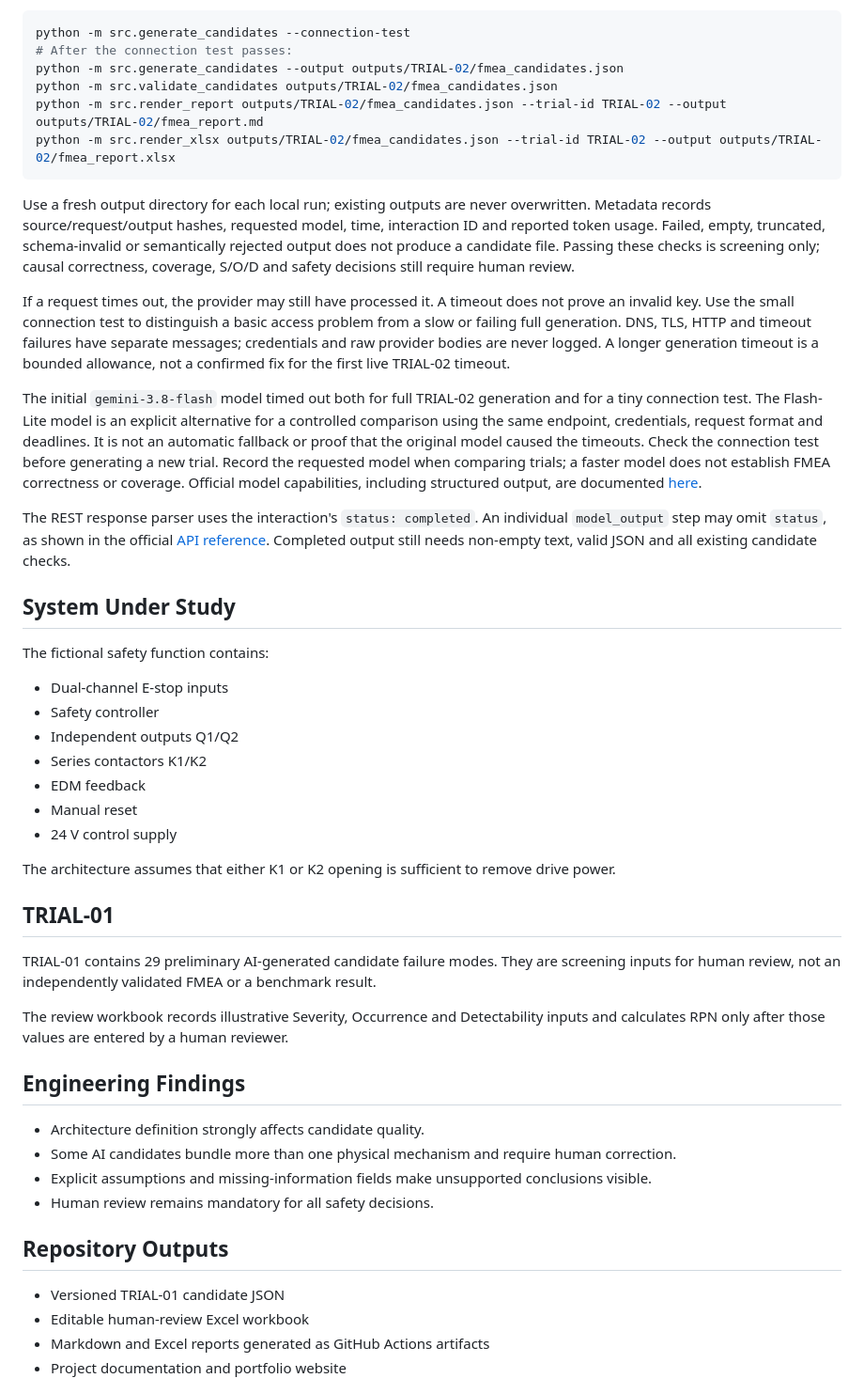
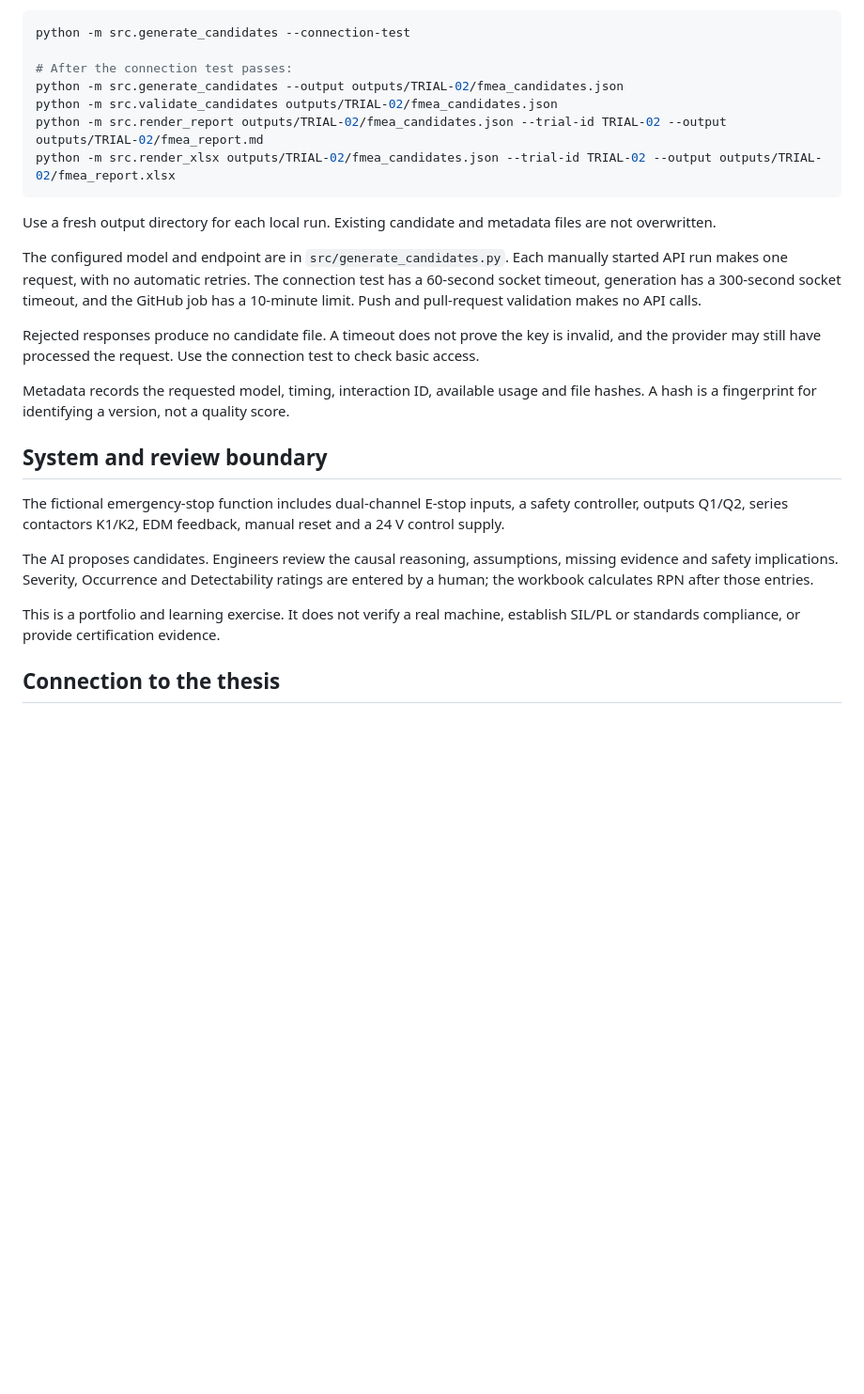
Before and after one commit to Aparna3498/safestop-fmea-pipeline, a Markdown page: README.md, the part around one of its changes. Shown at 94% size. Rendered like a GitHub page; folded sections open; blank space fills up the shorter version.

````diff
--- a/README.md
+++ b/README.md
@@ -69,6 +131,7 @@ For generation, set `GEMINI_API_KEY` securely in your shell environment, then ru
 
 ```bash
 python -m src.generate_candidates --connection-test
+
 # After the connection test passes:
 python -m src.generate_candidates --output outputs/TRIAL-02/fmea_candidates.json
 python -m src.validate_candidates outputs/TRIAL-02/fmea_candidates.json
@@ -76,66 +139,23 @@ python -m src.render_report outputs/TRIAL-02/fmea_candidates.json --trial-id TRI
 python -m src.render_xlsx outputs/TRIAL-02/fmea_candidates.json --trial-id TRIAL-02 --output outputs/TRIAL-02/fmea_report.xlsx
 ```
 
-Use a fresh output directory for each local run; existing outputs are never
-overwritten. Metadata records source/request/output hashes, requested model,
-time, interaction ID and reported token usage. Failed, empty, truncated,
-schema-invalid or semantically rejected output does not produce a candidate
-file. Passing these checks is screening only; causal correctness, coverage,
-S/O/D and safety decisions still require human review.
+Use a fresh output directory for each local run. Existing candidate and metadata files are not overwritten.
 
-If a request times out, the provider may still have processed it. A timeout does
-not prove an invalid key. Use the small connection test to distinguish a basic
-access problem from a slow or failing full generation. DNS, TLS, HTTP and timeout
-failures have separate messages; credentials and raw provider bodies are never
-logged. A longer generation timeout is a bounded allowance, not a confirmed fix
-for the first live TRIAL-02 timeout.
+The configured model and endpoint are in `src/generate_candidates.py`. Each manually started API run makes one request, with no automatic retries. The connection test has a 60-second socket timeout, generation has a 300-second socket timeout, and the GitHub job has a 10-minute limit. Push and pull-request validation makes no API calls.
 
-The initial `gemini-3.8-flash` model timed out both for full TRIAL-02 generation
-and for a tiny connection test. The Flash-Lite model is an explicit alternative
-for a controlled comparison using the same endpoint, credentials, request format
-and deadlines. It is not an automatic fallback or proof that the original model
-caused the timeouts. Check the connection test before generating a new trial.
-Record the requested model when comparing trials; a faster model does not
-establish FMEA correctness or coverage. Official model capabilities, including
-structured output, are documented
-[here](https://ai.google.dev/gemini-api/docs/models/gemini-3.5-flash-lite).
+Rejected responses produce no candidate file. A timeout does not prove the key is invalid, and the provider may still have processed the request. Use the connection test to check basic access.
 
-The REST response parser uses the interaction's `status: completed`. An individual
-`model_output` step may omit `status`, as shown in the official
-[API reference](https://ai.google.dev/api/interactions-api). Completed output
-still needs non-empty text, valid JSON and all existing candidate checks.
+Metadata records the requested model, timing, interaction ID, available usage and file hashes. A hash is a fingerprint for identifying a version, not a quality score.
 
-## System Under Study
+</details>
 
-The fictional safety function contains:
+## System and review boundary
 
-- Dual-channel E-stop inputs
-- Safety controller
-- Independent outputs Q1/Q2
-- Series contactors K1/K2
-- EDM feedback
-- Manual reset
-- 24 V control supply
+The fictional emergency-stop function includes dual-channel E-stop inputs, a safety controller, outputs Q1/Q2, series contactors K1/K2, EDM feedback, manual reset and a 24 V control supply.
 
-The architecture assumes that either K1 or K2 opening is sufficient to remove drive power.
+The AI proposes candidates. Engineers review the causal reasoning, assumptions, missing evidence and safety implications. Severity, Occurrence and Detectability ratings are entered by a human; the workbook calculates RPN after those entries.
 
-## TRIAL-01
+This is a portfolio and learning exercise. It does not verify a real machine, establish SIL/PL or standards compliance, or provide certification evidence.
 
-TRIAL-01 contains 29 preliminary AI-generated candidate failure modes. They are screening inputs for human review, not an independently validated FMEA or a benchmark result.
+## Connection to the thesis
 
-The review workbook records illustrative Severity, Occurrence and Detectability inputs and calculates RPN only after those values are entered by a human reviewer.
-
-## Engineering Findings
-
-- Architecture definition strongly affects candidate quality.
-- Some AI candidates bundle more than one physical mechanism and require human correction.
-- Explicit assumptions and missing-information fields make unsupported conclusions visible.
-- Human review remains mandatory for all safety decisions.
-
-## Repository Outputs
-
-- Versioned TRIAL-01 candidate JSON
-- Editable human-review Excel workbook
-- Markdown and Excel reports generated as GitHub Actions artifacts
-- Project documentation and portfolio website
-
````
Also changed, not shown: other parts of README.md (+114 -71 lines).
